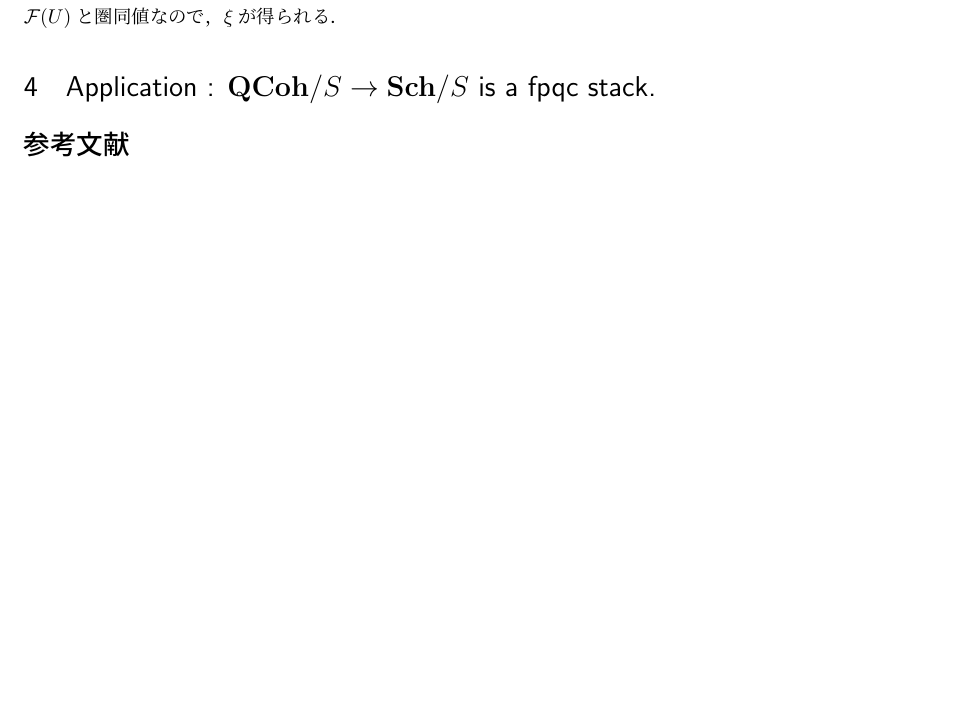
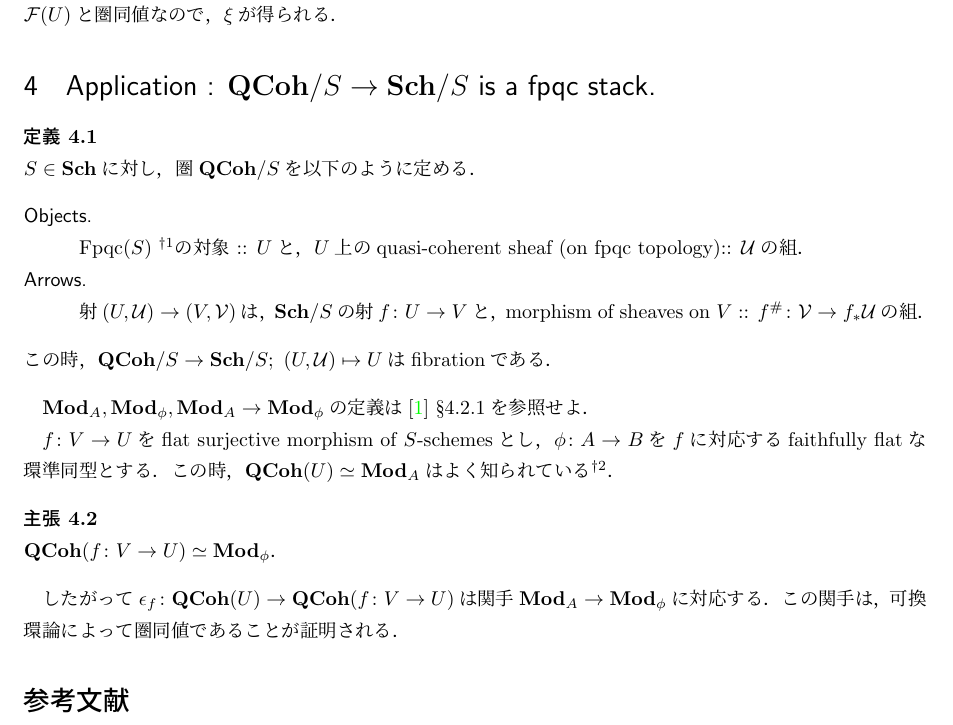
Before and after one commit to shitijyou-a/MathNotes, a LaTeX document (AlgebraicStacks/session7_DescentTheory.tex): part of page 4 of 5 before the commit and part of page 5 of 6 after it, cut so that both start at the same text, the shorter picture padded with empty space. Compiled offline with pLaTeX and dvipdfmx.

Commit message:
almost finished

```diff
--- a/AlgebraicStacks/session7_DescentTheory.tex
+++ b/AlgebraicStacks/session7_DescentTheory.tex
@@ -204,6 +235,57 @@
 
 \section{Application : \tp{$\QCoh/S \to \Sch/S$}{QCoh/S -> Sch/S} is a fpqc stack.}
 
+    \begin{Def}
+    $S \in \Sch$に対し，圏$\QCoh/S$を以下のように定める．
+    \begin{description}
+        \item[Objects.] \mnewline
+            $\mathrm{Fpqc}(S)$
+            \footnote{圏$\Sch/S$にfpqc topologyを備えたもの．}の対象 :: $U$と，
+            $U$上のquasi-coherent sheaf (on fpqc topology):: $\shU$の組．
+        \item[Arrows.] \mnewline
+            射$(U, \shU) \to (V, \shV)$は，
+            $\Sch/S$の射$f \colon U \to V$と，
+            morphism of sheaves on $V$ :: $f^{\#} \colon \shV \to f_*\shU$の組．
+    \end{description}
+    この時，$\QCoh/S \to \Sch/S; \ (U, \shU) \mapsto U$はfibrationである．
+    \end{Def}
+
+%    \begin{Def}
+%        $\phi \colon A \to B$を環準同型とする．
+%        $A$-module :: $M$について，
+%        \[
+%            c_M \colon M \otimes_A B \to B \otimes M;\ m \otimes b \mapsto b \otimes m,\qquad
+%            p_M \colon M \to B \otimes M;\ m \mapsto 1_B \otimes m
+%        \]
+%        と定義する．
+
+%        この時，$\Mod_{\phi}$を以下のように定義する．
+%        \begin{description}
+%            \item[Objects.] $A$-module :: $N$と同型$\psi \colon N \otimes B \to B \otimes N$であって，
+%            \item[Arrows.]
+%        \end{description}
+%        さらに，$\Mod_A \to \Mod_{\phi}$を以下のように定義する．
+%        \begin{defmap}
+%            \epsilon_{\phi}\colon & & \to&  \\
+%            \mathbf{Objects}& & \mapsto& \\
+%            \mathbf{Arrows}& & \mapsto&
+%        \end{defmap}
+%    \end{Def}
+
+    $\Mod_A, \Mod_{\phi}, \Mod_A \to \Mod_{\phi}$の定義は
+    \cite{NoteGroTop} \S4.2.1を参照せよ．
+
+    $f \colon V \to U$をflat surjective morphism of $S$-schemesとし，
+    $\phi \colon A \to B$を$f$に対応するfaithfully flatな環準同型とする．
+    この時，$\QCoh(U) \simeq \Mod_A$はよく知られている
+    \footnote{この命題は\cite{HarAG} Cor5.5で詳しく述べられている}．
+    \begin{Claim}
+        $\QCoh(f \colon V \to U) \simeq \Mod_{\phi}$．
+    \end{Claim}
+    したがって$\epsilon_{f} \colon \QCoh(U) \to \QCoh(f \colon V \to U)$は
+    関手$\Mod_A \to \Mod_{\phi}$に対応する．
+    この関手は，可換環論によって圏同値であることが証明される．
+
 \bibliographystyle{jplain}
 \bibliography{reference}
 \end{document}
```
Also changed, not shown: AlgebraicStacks/session7_DescentTheory.pdf, AlgebraicStacks/session7_DescentTheory.tex (41 more changed lines).
